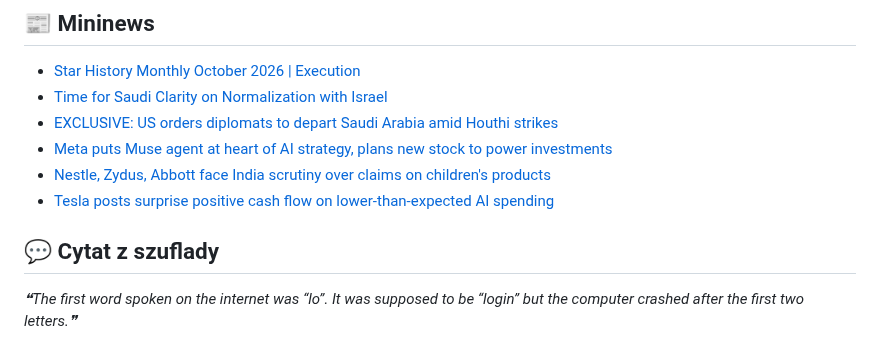
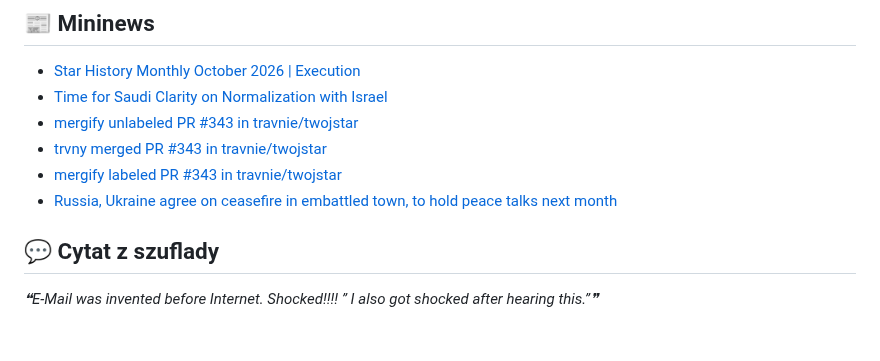
Before and after one commit to trvny/.ai, a Markdown page: README.md, the part around the change. GitHub-like rendering.

Commit message:
chore(readme): refresh shared content [skip ci]

```diff
--- a/README.md
+++ b/README.md
@@ -104,16 +104,16 @@ Keep credentials, tokens, personal paths, private endpoints and machine-specific
 <!--README_FEED:START-->
 - [Star History Monthly October 2026 | Execution](https://www.star-history.com/blog/execution)
 - [Time for Saudi Clarity on Normalization with Israel](https://carnegieendowment.org/research/2026/10/time-for-saudi-clarity-on-normalization-with-israel)
-- [EXCLUSIVE: US orders diplomats to depart Saudi Arabia amid Houthi strikes](https://www.reuters.com/world/middle-east/us-preparing-issue-ordered-departure-some-personnel-gulf-embassies-us-officials-2026-10-21/)
-- [Meta puts Muse agent at heart of AI strategy, plans new stock to power investments](https://www.reuters.com/business/meta-issue-new-class-shares-it-tightens-ai-spending-forecast-2026-10-21/)
-- [Nestle, Zydus, Abbott face India scrutiny over claims on children's products](https://www.reuters.com/legal/litigation/nestle-zydus-abbott-face-india-scrutiny-over-claims-childrens-products-2026-10-21/)
-- [Tesla posts surprise positive cash flow on lower-than-expected AI spending](https://www.reuters.com/business/media-telecom/tesla-revenue-beats-estimates-deliveries-rebound-energy-storage-grows-2026-10-21/)
+- [mergify unlabeled PR #343 in travnie/twojstar](https://github.com/travnie/twojstar#feedseek-event-18066715698)
+- [trvny merged PR #343 in travnie/twojstar](https://github.com/travnie/twojstar#feedseek-event-18066712177)
+- [mergify labeled PR #343 in travnie/twojstar](https://github.com/travnie/twojstar#feedseek-event-18066706567)
+- [Russia, Ukraine agree on ceasefire in embattled town, to hold peace talks next month](https://www.reuters.com/world/europe/russia-ukraine-agree-ceasefire-embattled-town-hold-peace-talks-next-month-2026-10-23/)
 <!--README_FEED:END-->
 
 ## 💬 Cytat z szuflady
 
 <!-- markdownlint-disable MD033 -->
 <!--STARTS_HERE_QUOTE_README-->
-<i>❝The first word spoken on the internet was “lo”. It was supposed to be “login” but the computer crashed after the first two letters.❞</i>
+<i>❝E-Mail was invented before Internet. Shocked!!!! ” I also got shocked after hearing this.”❞</i>
 <!--ENDS_HERE_QUOTE_README-->
 <!-- markdownlint-enable MD033 -->
```
